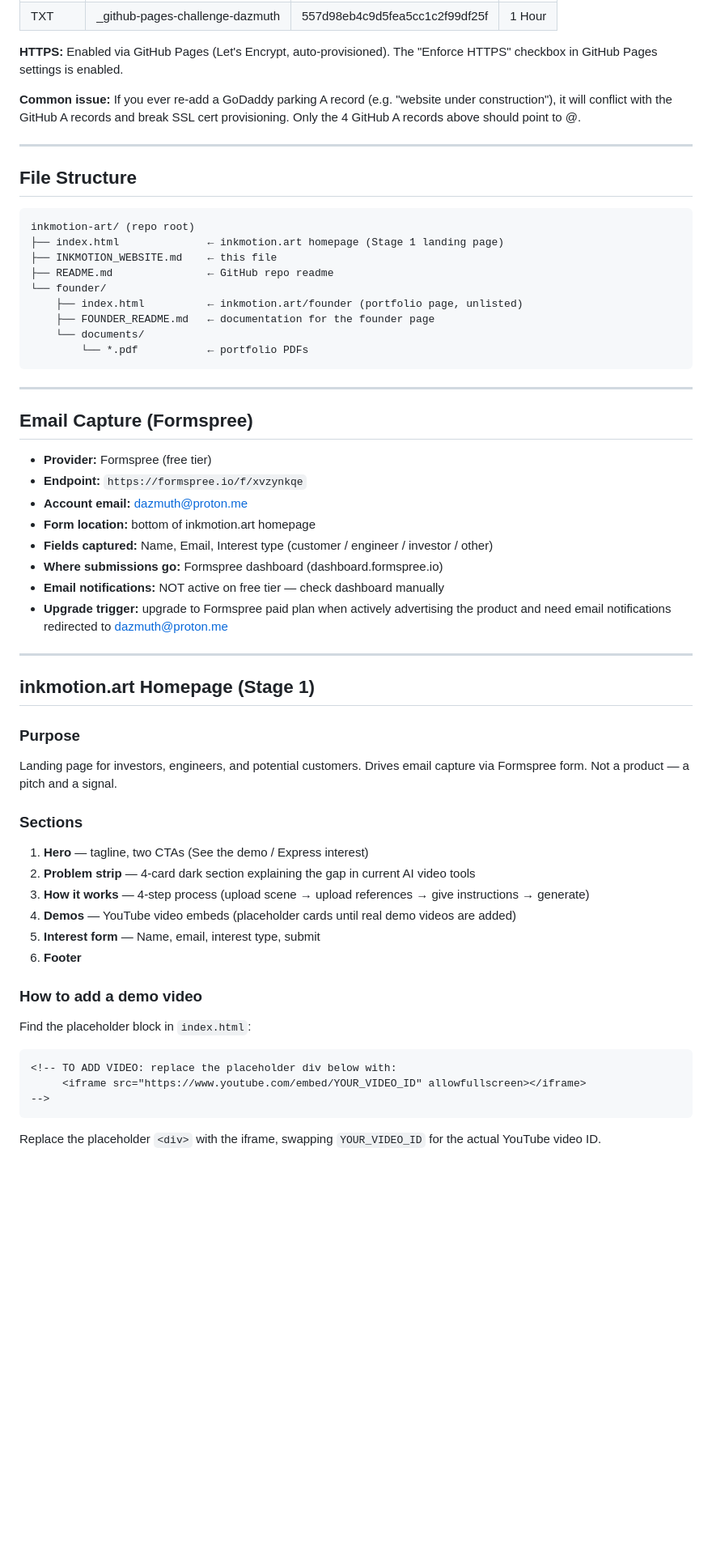
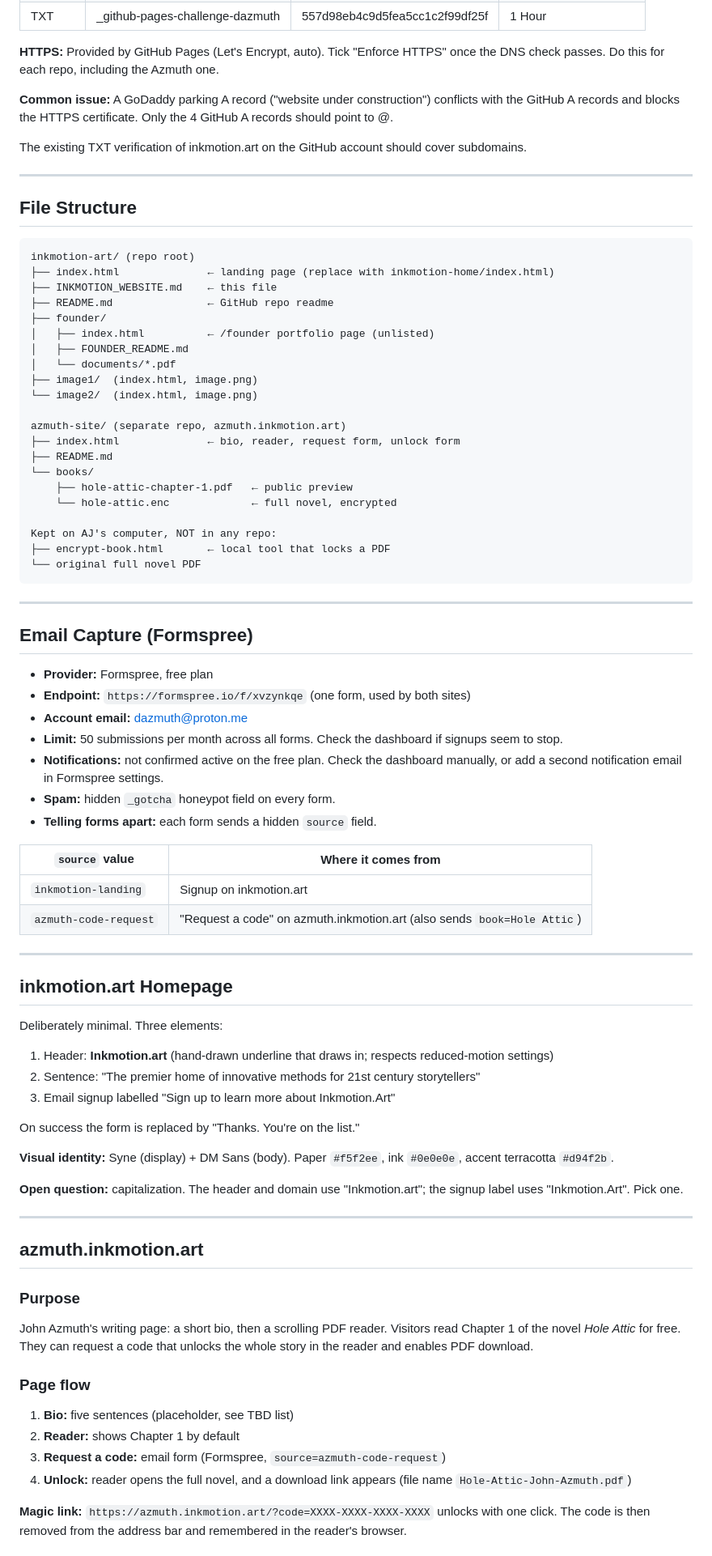
Before and after one commit to dazmuth/inkmotion-art, a Markdown page: INKMOTION_WEBSITE.md, the part around one of its changes. Shown at 81% size. GitHub-like rendering; blank space fills up the shorter version.

Commit message:
convert site away from vid gen app

````diff
--- a/INKMOTION_WEBSITE.md
+++ b/INKMOTION_WEBSITE.md
@@ -45,8 +69,10 @@
 | TXT | _github-pages-challenge-dazmuth | 557d98eb4c9d5fea5cc1c2f99df25f | 1 Hour |
 
-**HTTPS:** Enabled via GitHub Pages (Let's Encrypt, auto-provisioned). The "Enforce HTTPS" checkbox in GitHub Pages settings is enabled.
+**HTTPS:** Provided by GitHub Pages (Let's Encrypt, auto). Tick "Enforce HTTPS" once the DNS check passes. Do this for each repo, including the Azmuth one.
 
-**Common issue:** If you ever re-add a GoDaddy parking A record (e.g. "website under construction"), it will conflict with the GitHub A records and break SSL cert provisioning. Only the 4 GitHub A records above should point to @.
+**Common issue:** A GoDaddy parking A record ("website under construction") conflicts with the GitHub A records and blocks the HTTPS certificate. Only the 4 GitHub A records should point to @.
+
+The existing TXT verification of inkmotion.art on the GitHub account should cover subdomains.
 
 ---
 
@@ -54,50 +80,72 @@
 
 ```
 inkmotion-art/ (repo root)
-├── index.html              ← inkmotion.art homepage (Stage 1 landing page)
+├── index.html              ← landing page (replace with inkmotion-home/index.html)
 ├── INKMOTION_WEBSITE.md    ← this file
 ├── README.md               ← GitHub repo readme
-└── founder/
-    ├── index.html          ← inkmotion.art/founder (portfolio page, unlisted)
-    ├── FOUNDER_README.md   ← documentation for the founder page
-    └── documents/
-        └── *.pdf           ← portfolio PDFs
+├── founder/
+│   ├── index.html          ← /founder portfolio page (unlisted)
+│   ├── FOUNDER_README.md
+│   └── documents/*.pdf
+├── image1/  (index.html, image.png)
+└── image2/  (index.html, image.png)
+
+azmuth-site/ (separate repo, azmuth.inkmotion.art)
+├── index.html              ← bio, reader, request form, unlock form
+├── README.md
+└── books/
+    ├── hole-attic-chapter-1.pdf   ← public preview
+    └── hole-attic.enc             ← full novel, encrypted
+
+Kept on AJ's computer, NOT in any repo:
+├── encrypt-book.html       ← local tool that locks a PDF
+└── original full novel PDF
 ```
 
 ---
 
 ## Email Capture (Formspree)
 
-- **Provider:** Formspree (free tier)
-- **Endpoint:** `https://formspree.io/f/xvzynkqe`
+- **Provider:** Formspree, free plan
+- **Endpoint:** `https://formspree.io/f/xvzynkqe` (one form, used by both sites)
 - **Account email:** dazmuth@proton.me
-- **Form location:** bottom of inkmotion.art homepage
-- **Fields captured:** Name, Email, Interest type (customer / engineer / investor / other)
-- **Where submissions go:** Formspree dashboard (dashboard.formspree.io)
-- **Email notifications:** NOT active on free tier — check dashboard manually
-- **Upgrade trigger:** upgrade to Formspree paid plan when actively advertising the product and need email notifications redirected to dazmuth@proton.me
+- **Limit:** 50 submissions per month across all forms. Check the dashboard if signups seem to stop.
+- **Notifications:** not confirmed active on the free plan. Check the dashboard manually, or add a second notification email in Formspree settings.
+- **Spam:** hidden `_gotcha` honeypot field on every form.
+- **Telling forms apart:** each form sends a hidden `source` field.
+
+| `source` value | Where it comes from |
+|----------------|---------------------|
+| `inkmotion-landing` | Signup on inkmotion.art |
+| `azmuth-code-request` | "Request a code" on azmuth.inkmotion.art (also sends `book=Hole Attic`) |
 
 ---
 
-## inkmotion.art Homepage (Stage 1)
+## inkmotion.art Homepage
+
+Deliberately minimal. Three elements:
+1. Header: **Inkmotion.art** (hand-drawn underline that draws in; respects reduced-motion settings)
+2. Sentence: "The premier home of innovative methods for 21st century storytellers"
+3. Email signup labelled "Sign up to learn more about Inkmotion.Art"
+
+On success the form is replaced by "Thanks. You're on the list."
+
+**Visual identity:** Syne (display) + DM Sans (body). Paper `#f5f2ee`, ink `#0e0e0e`, accent terracotta `#d94f2b`.
+
+**Open question:** capitalization. The header and domain use "Inkmotion.art"; the signup label uses "Inkmotion.Art". Pick one.
+
+---
+
+## azmuth.inkmotion.art
 
 ### Purpose
-Landing page for investors, engineers, and potential customers. Drives email capture via Formspree form. Not a product — a pitch and a signal.
+John Azmuth's writing page: a short bio, then a scrolling PDF reader. Visitors read Chapter 1 of the novel *Hole Attic* for free. They can request a code that unlocks the whole story in the reader and enables PDF download.
 
-### Sections
-1. **Hero** — tagline, two CTAs (See the demo / Express interest)
-2. **Problem strip** — 4-card dark section explaining the gap in current AI video tools
-3. **How it works** — 4-step process (upload scene → upload references → give instructions → generate)
-4. **Demos** — YouTube video embeds (placeholder cards until real demo videos are added)
-5. **Interest form** — Name, email, interest type, submit
-6. **Footer**
+### Page flow
+1. **Bio:** five sentences (placeholder, see TBD list)
+2. **Reader:** shows Chapter 1 by default
+3. **Request a code:** email form (Formspree, `source=azmuth-code-request`)
+4. **Unlock:** reader opens the full novel, and a download link appears (file name `Hole-Attic-John-Azmuth.pdf`)
 
-### How to add a demo video
-Find the placeholder block in `index.html`:
-```html
-<!-- TO ADD VIDEO: replace the placeholder div below with:
-     <iframe src="https://www.youtube.com/embed/YOUR_VIDEO_ID" allowfullscreen></iframe>
--->
-```
-Replace the placeholder `<div>` with the iframe, swapping `YOUR_VIDEO_ID` for the actual YouTube video ID.
+**Magic link:** `https://azmuth.inkmotion.art/?code=XXXX-XXXX-XXXX-XXXX` unlocks with one click. The code is then removed from the address bar and remembered in the reader's browser.
 
````
Also changed, not shown: other parts of INKMOTION_WEBSITE.md (+90 -37 lines).
